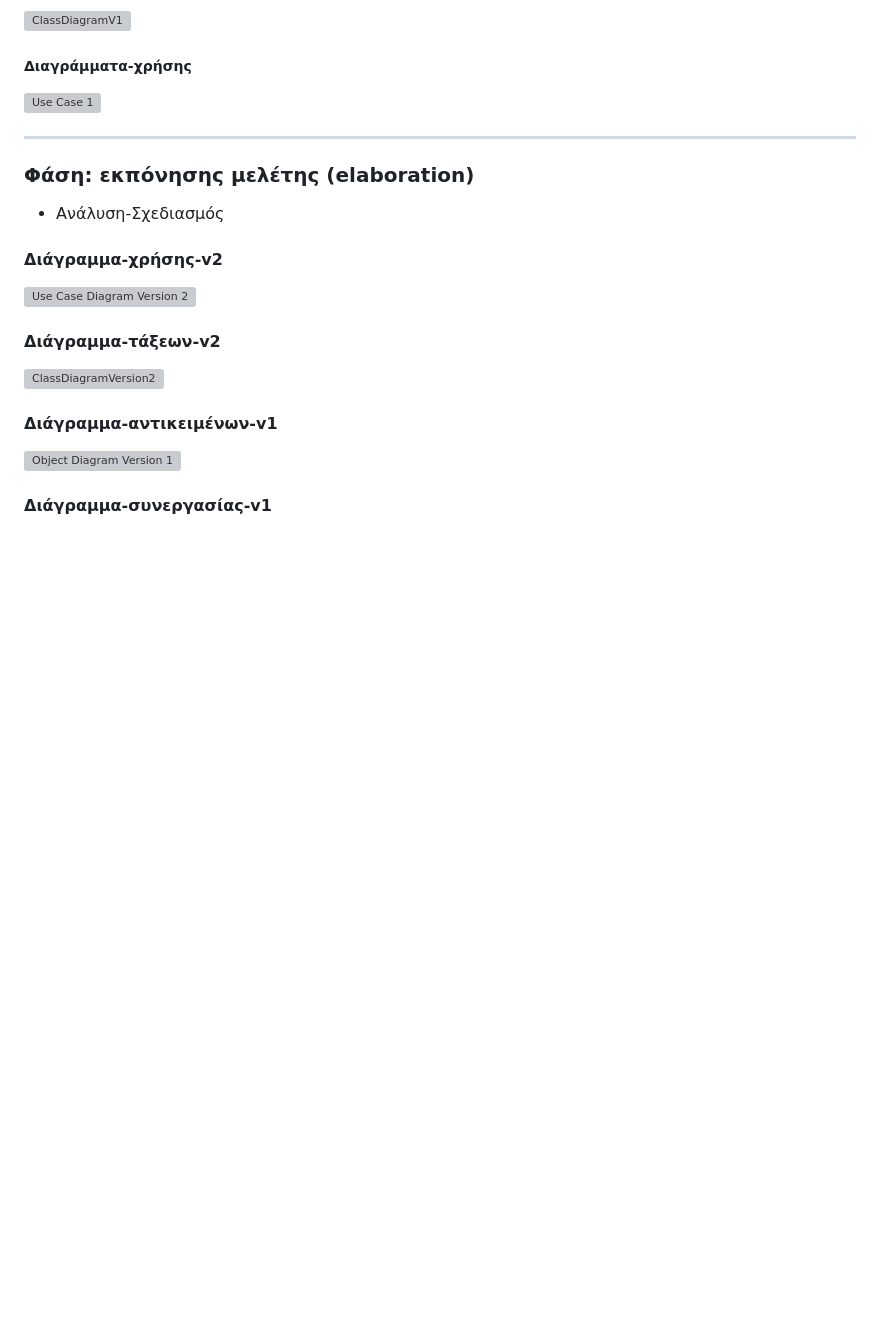
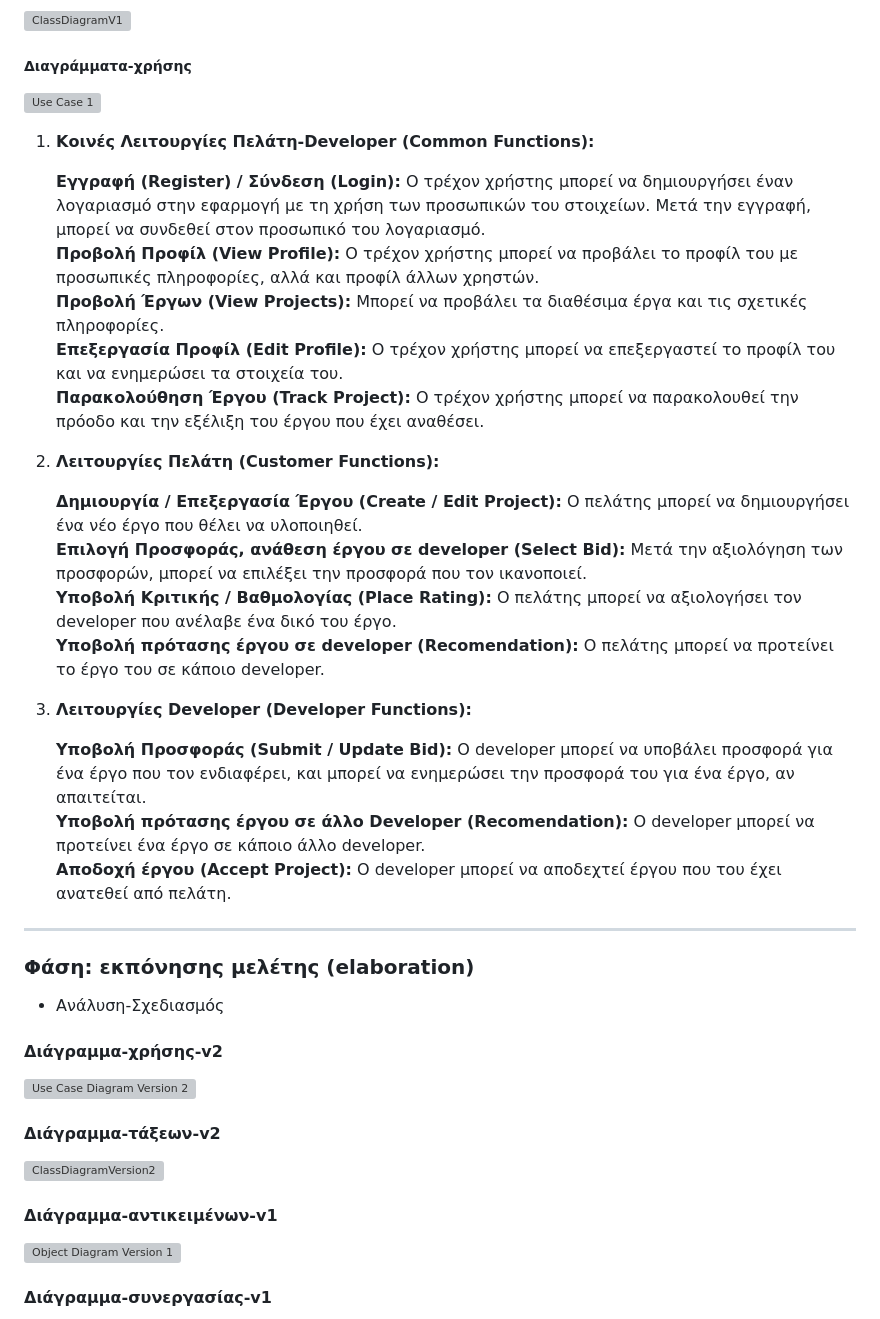
Before and after one commit to yixiatros/ergasia_omadas_5, a Markdown page: README.md, the part around the change. Rendered like a GitHub page; blank space fills up the shorter version; grey boxes are pictures that could not be loaded.

```diff
--- a/README.md
+++ b/README.md
@@ -182,6 +182,28 @@
 ##### **Διαγράμματα-χρήσης**
 ![Use Case 1](https://github.com/yixiatros/ergasia_omadas_5/assets/26073247/d260e74a-3af6-4d61-a0fa-c85e6d65fccb)
 
+1.	**Κοινές Λειτουργίες Πελάτη-Developer (Common Functions):**
+
+ 	**Εγγραφή (Register) / Σύνδεση (Login):** Ο τρέχον χρήστης μπορεί να δημιουργήσει έναν λογαριασμό στην εφαρμογή με τη χρήση των προσωπικών του στοιχείων. 	Μετά την εγγραφή, μπορεί να συνδεθεί στον προσωπικό του λογαριασμό.\
+	**Προβολή Προφίλ (View Profile):** Ο τρέχον χρήστης μπορεί να προβάλει το προφίλ του με προσωπικές πληροφορίες, αλλά και προφίλ άλλων χρηστών.\
+	**Προβολή Έργων (View Projects):** Μπορεί να προβάλει τα διαθέσιμα έργα και τις σχετικές πληροφορίες.\
+	**Επεξεργασία Προφίλ (Edit Profile):** Ο τρέχον χρήστης μπορεί να επεξεργαστεί το προφίλ του και να ενημερώσει τα στοιχεία του.\
+	**Παρακολούθηση Έργου (Track Project):** Ο τρέχον χρήστης μπορεί να παρακολουθεί την πρόοδο και την εξέλιξη του έργου που έχει αναθέσει.
+
+2.	**Λειτουργίες Πελάτη (Customer Functions):**
+
+   	**Δημιουργία / Επεξεργασία Έργου (Create / Edit Project):** Ο πελάτης μπορεί να δημιουργήσει ένα νέο έργο που θέλει να υλοποιηθεί.\
+	**Επιλογή Προσφοράς, ανάθεση έργου σε developer (Select Bid):** Μετά την αξιολόγηση των προσφορών, μπορεί να επιλέξει την προσφορά που τον ικανοποιεί.\
+	**Υποβολή Κριτικής / Βαθμολογίας (Place Rating):** Ο πελάτης μπορεί να αξιολογήσει τον developer που ανέλαβε ένα δικό του έργο.\
+	**Υποβολή πρότασης έργου σε developer (Recomendation):** Ο πελάτης μπορεί να προτείνει το έργο του σε κάποιο developer.
+
+3.	**Λειτουργίες Developer (Developer Functions):**
+
+ 	**Υποβολή Προσφοράς (Submit / Update Bid):** Ο developer μπορεί να υποβάλει προσφορά για ένα έργο που τον ενδιαφέρει, και μπορεί να ενημερώσει την 		προσφορά του για ένα έργο, αν απαιτείται.\
+	**Υποβολή πρότασης έργου σε άλλο Developer (Recomendation):** Ο developer μπορεί να προτείνει ένα έργο σε κάποιο άλλο developer.\
+	**Αποδοχή έργου (Accept Project):** Ο developer μπορεί να αποδεχτεί έργου που του έχει ανατεθεί από πελάτη.
+
+
 
 ---
 ### Φάση: εκπόνησης μελέτης (elaboration)
```
